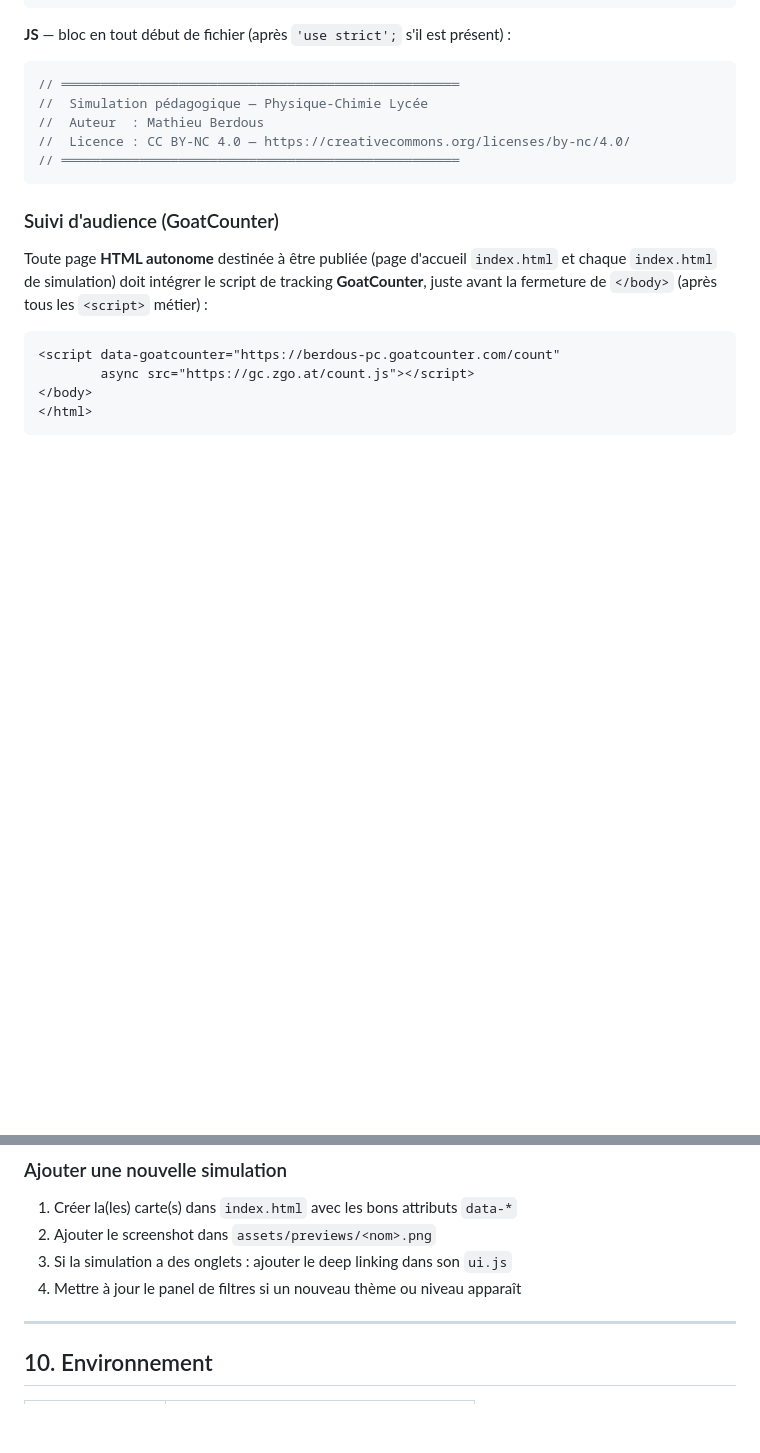
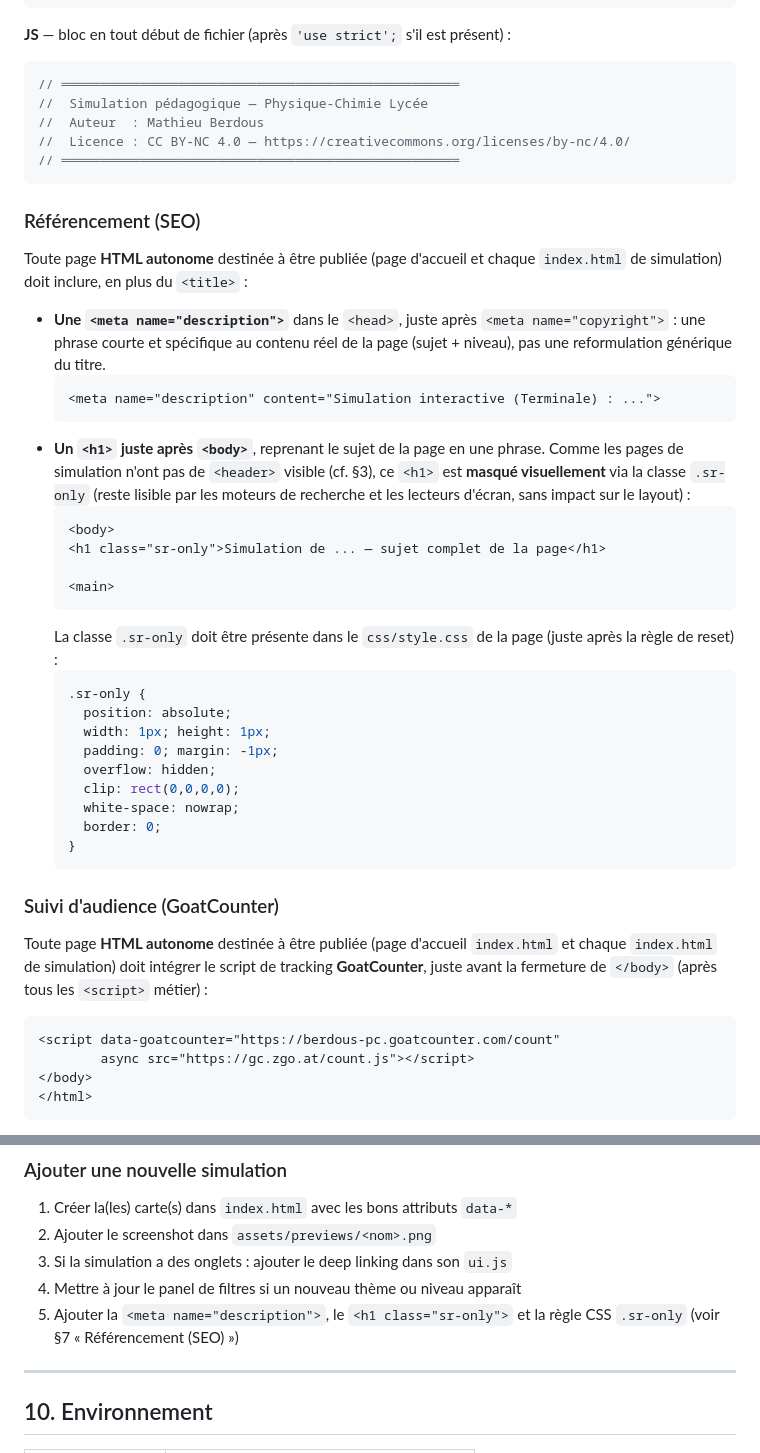
Before and after one commit to Berdous-pc/simulations-physique, a Markdown page: CONTEXTE_PROJET.md, 2 parts joined by grey strips. Rendered like a GitHub page; blank space fills up the shorter version.

Commit message:
Documente la convention SEO (meta description + h1 masqué) pour les futures pages

````diff
--- a/CONTEXTE_PROJET.md
+++ b/CONTEXTE_PROJET.md
@@ -348,6 +348,34 @@ Tout nouveau fichier **HTML**, **CSS** et **JS** doit inclure une signature d'au
 // ═══════════════════════════════════════════════════
 ```
 
+### Référencement (SEO)
+
+Toute page **HTML autonome** destinée à être publiée (page d'accueil et chaque `index.html` de simulation) doit inclure, en plus du `<title>` :
+
+- **Une `<meta name="description">`** dans le `<head>`, juste après `<meta name="copyright">` : une phrase courte et spécifique au contenu réel de la page (sujet + niveau), pas une reformulation générique du titre.
+  ```html
+  <meta name="description" content="Simulation interactive (Terminale) : ...">
+  ```
+- **Un `<h1>` juste après `<body>`**, reprenant le sujet de la page en une phrase. Comme les pages de simulation n'ont pas de `<header>` visible (cf. §3), ce `<h1>` est **masqué visuellement** via la classe `.sr-only` (reste lisible par les moteurs de recherche et les lecteurs d'écran, sans impact sur le layout) :
+  ```html
+  <body>
+  <h1 class="sr-only">Simulation de ... — sujet complet de la page</h1>
+
+  <main>
+  ```
+  La classe `.sr-only` doit être présente dans le `css/style.css` de la page (juste après la règle de reset) :
+  ```css
+  .sr-only {
+    position: absolute;
+    width: 1px; height: 1px;
+    padding: 0; margin: -1px;
+    overflow: hidden;
+    clip: rect(0,0,0,0);
+    white-space: nowrap;
+    border: 0;
+  }
+  ```
+
 ### Suivi d'audience (GoatCounter)
 
 Toute page **HTML autonome** destinée à être publiée (page d'accueil `index.html` et chaque `index.html` de simulation) doit intégrer le script de tracking **GoatCounter**, juste avant la fermeture de `</body>` (après tous les `<script>` métier) :
@@ -474,6 +502,7 @@ Chaque fonction de bascule d'onglet (`setOnglet`/`setMainTab`/`setModePrincipal`
 2. Ajouter le screenshot dans `assets/previews/<nom>.png`
 3. Si la simulation a des onglets : ajouter le deep linking dans son `ui.js`
 4. Mettre à jour le panel de filtres si un nouveau thème ou niveau apparaît
+5. Ajouter la `<meta name="description">`, le `<h1 class="sr-only">` et la règle CSS `.sr-only` (voir §7 « Référencement (SEO) »)
 
 ---
 
````
